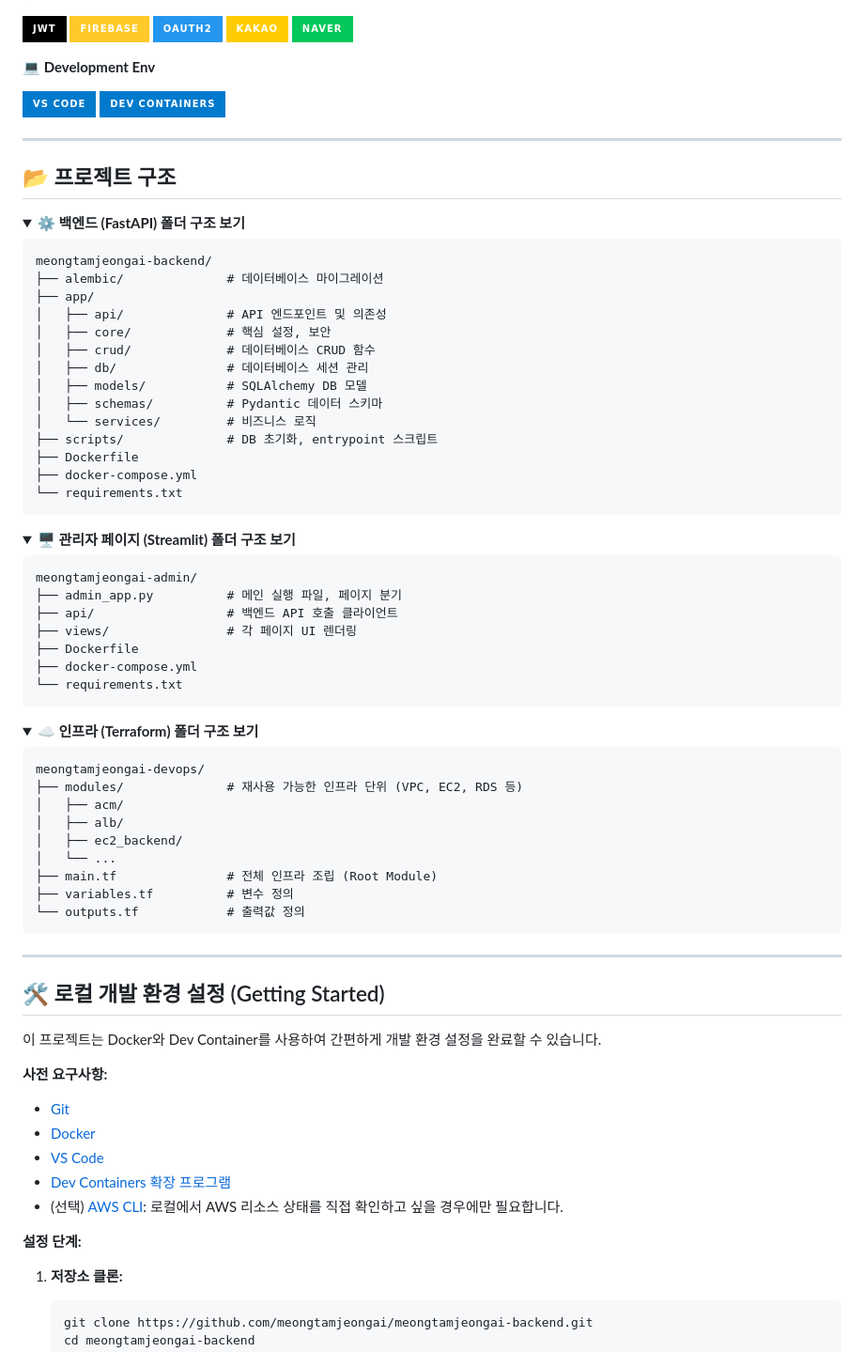
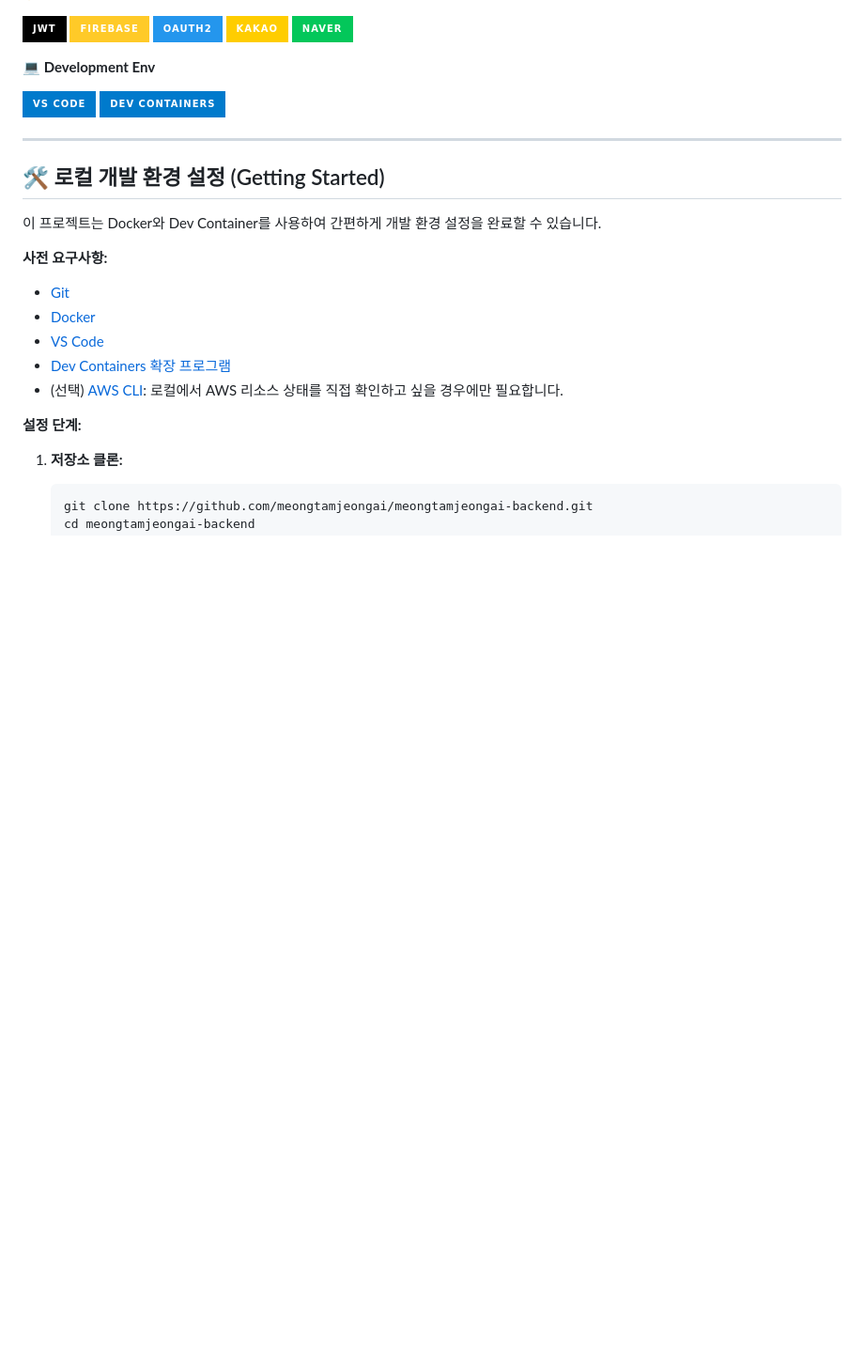
Before and after one commit to meongtamjeongai/meongtamjeongai, a Markdown page: README.md, the part around the change. Shown at 94% size. Drawn GitHub-style; folded sections open; badges without logos; blank space fills up the shorter version.

Commit message:
fix: README.md에서 프로젝트 구조 섹션 제거

````diff
--- a/README.md
+++ b/README.md
@@ -200,64 +200,6 @@ graph LR
 
 ---
 
-## 📂 프로젝트 구조
-
-<details>
-<summary><strong>⚙️ 백엔드 (FastAPI) 폴더 구조 보기</strong></summary>
-
-```
-meongtamjeongai-backend/
-├── alembic/              # 데이터베이스 마이그레이션
-├── app/
-│   ├── api/              # API 엔드포인트 및 의존성
-│   ├── core/             # 핵심 설정, 보안
-│   ├── crud/             # 데이터베이스 CRUD 함수
-│   ├── db/               # 데이터베이스 세션 관리
-│   ├── models/           # SQLAlchemy DB 모델
-│   ├── schemas/          # Pydantic 데이터 스키마
-│   └── services/         # 비즈니스 로직
-├── scripts/              # DB 초기화, entrypoint 스크립트
-├── Dockerfile
-├── docker-compose.yml
-└── requirements.txt
-```
-
-</details>
-
-<details>
-<summary><strong>🖥️ 관리자 페이지 (Streamlit) 폴더 구조 보기</strong></summary>
-
-```
-meongtamjeongai-admin/
-├── admin_app.py          # 메인 실행 파일, 페이지 분기
-├── api/                  # 백엔드 API 호출 클라이언트
-├── views/                # 각 페이지 UI 렌더링
-├── Dockerfile
-├── docker-compose.yml
-└── requirements.txt
-```
-
-</details>
-
-<details>
-<summary><strong>☁️ 인프라 (Terraform) 폴더 구조 보기</strong></summary>
-
-```
-meongtamjeongai-devops/
-├── modules/              # 재사용 가능한 인프라 단위 (VPC, EC2, RDS 등)
-│   ├── acm/
-│   ├── alb/
-│   ├── ec2_backend/
-│   └── ...
-├── main.tf               # 전체 인프라 조립 (Root Module)
-├── variables.tf          # 변수 정의
-└── outputs.tf            # 출력값 정의
-```
-
-</details>
-
----
-
 ## 🛠️ 로컬 개발 환경 설정 (Getting Started)
 
 이 프로젝트는 Docker와 Dev Container를 사용하여 간편하게 개발 환경 설정을 완료할 수 있습니다.
````
